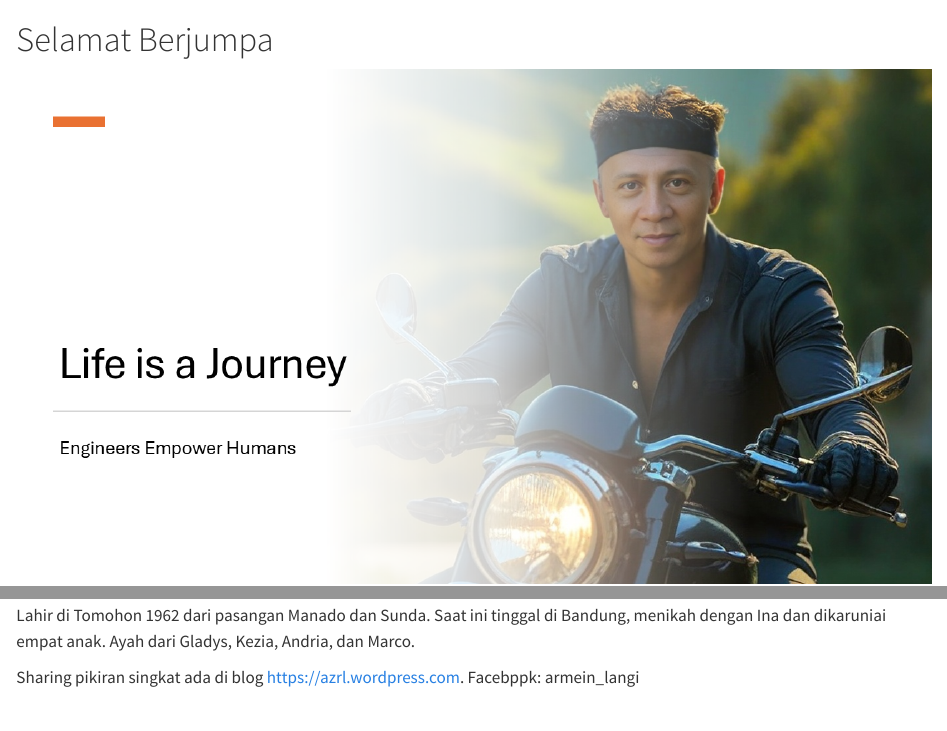
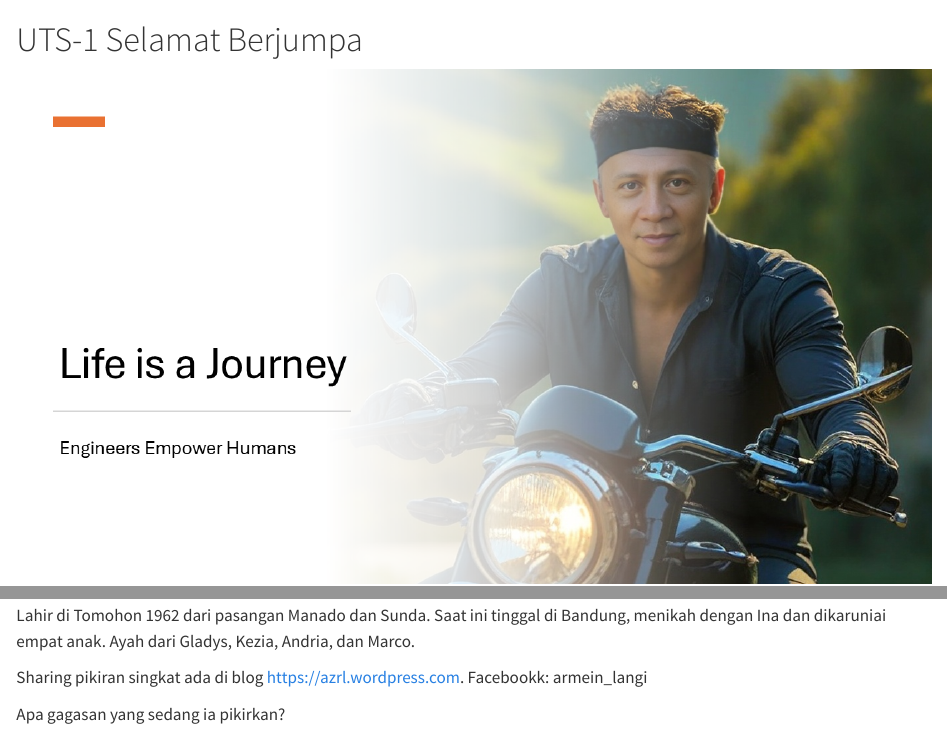
Before and after one commit to zal1zal/all-about-me, a Quarto document (index.qmd): the page in a window 1100 px wide, from its top, and a second part further down, joined at a grey line. Rendered offline with R 4.5, knitr and Pandoc in place of Quarto, with nearby package versions.

Commit message:
Update index.qmd

```diff
--- a/index.qmd
+++ b/index.qmd
@@ -1,4 +1,4 @@
-# Selamat Berjumpa {.unnumbered}
+# UTS-1 Selamat Berjumpa {.unnumbered}
 
 ![About Me](images/AZRL.png){width=950%}
 
@@ -6,4 +6,6 @@ Armein Z R Langi adalah Guru Besar di Sekolah Teknik Elektro dan Informatika ITB
 
 Lahir di Tomohon 1962 dari pasangan Manado dan Sunda. Saat ini tinggal di Bandung, menikah dengan Ina dan dikaruniai empat anak. Ayah dari Gladys, Kezia, Andria, dan Marco.
 
-Sharing pikiran singkat ada di blog <https://azrl.wordpress.com>. Facebppk: armein_langi
+Sharing pikiran singkat ada di blog <https://azrl.wordpress.com>. Facebookk: armein_langi
+
+Apa gagasan yang sedang ia pikirkan?
```
